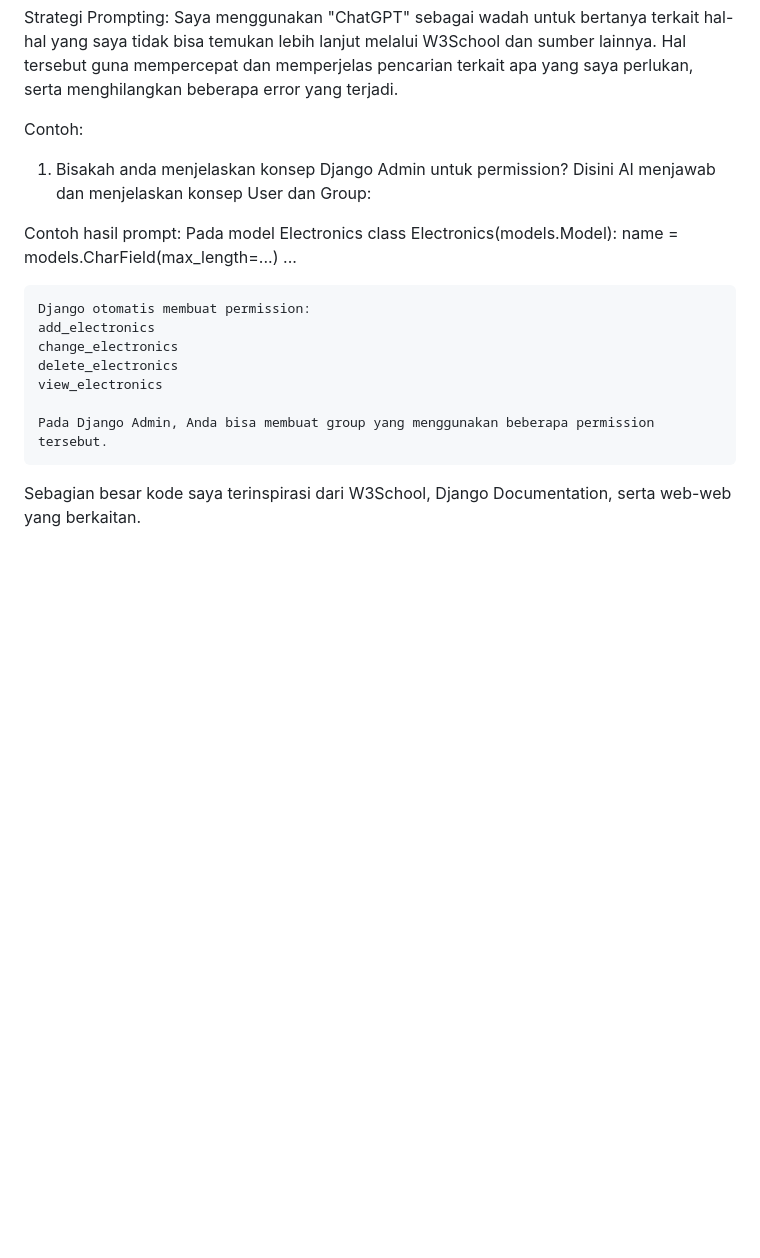
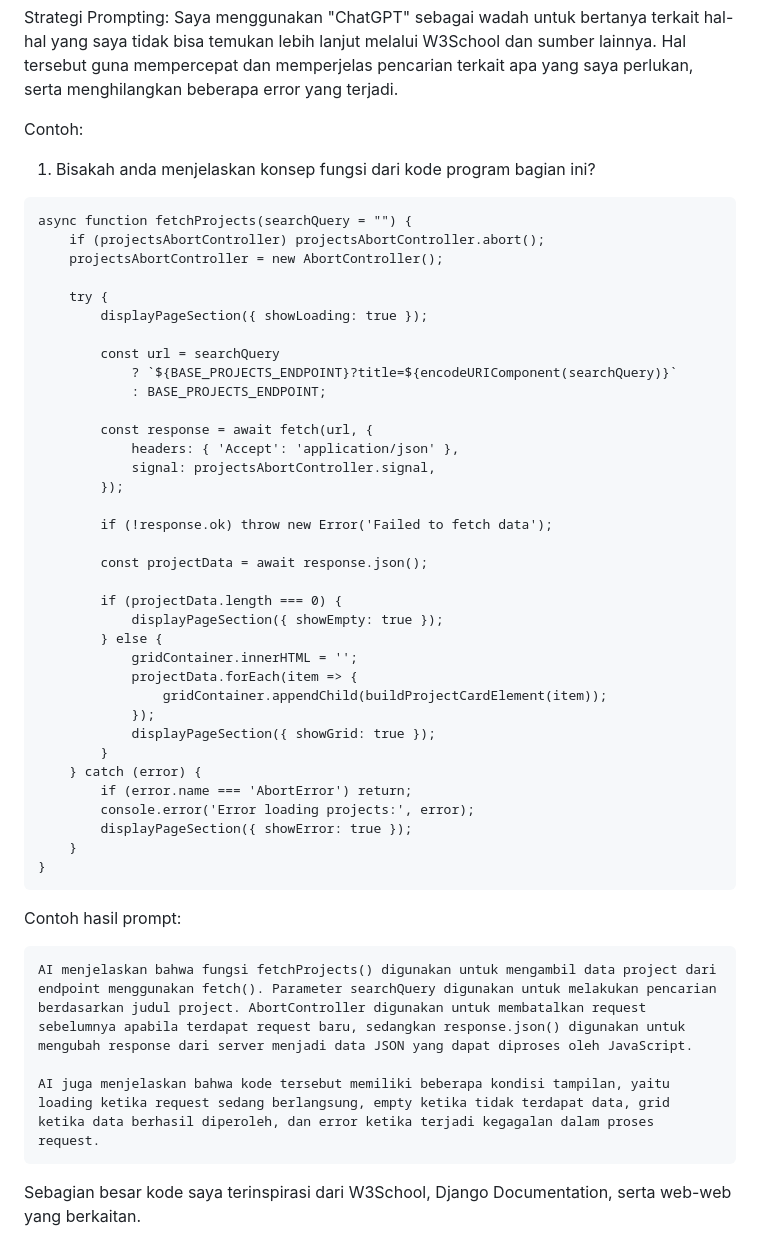
Before and after one commit to F-thir/myportofolio, a Markdown page: README.md, the part around one of its changes. GitHub-like rendering; blank space fills up the shorter version.

````diff
--- a/README.md
+++ b/README.md
@@ -106,21 +137,50 @@ Saya menggunakan "ChatGPT" sebagai wadah untuk bertanya terkait hal-hal yang say
 Hal tersebut guna mempercepat dan memperjelas pencarian terkait apa yang saya perlukan, serta menghilangkan beberapa error yang terjadi.
 
 Contoh:
-1. Bisakah anda menjelaskan konsep Django Admin untuk permission?
-Disini AI menjawab dan menjelaskan konsep User dan Group:
+1. Bisakah anda menjelaskan konsep fungsi dari kode program bagian ini?
+```
+async function fetchProjects(searchQuery = "") {
+    if (projectsAbortController) projectsAbortController.abort();
+    projectsAbortController = new AbortController();
+
+    try {
+        displayPageSection({ showLoading: true });
+
+        const url = searchQuery
+            ? `${BASE_PROJECTS_ENDPOINT}?title=${encodeURIComponent(searchQuery)}`
+            : BASE_PROJECTS_ENDPOINT;
+
+        const response = await fetch(url, {
+            headers: { 'Accept': 'application/json' },
+            signal: projectsAbortController.signal,
+        });
+
+        if (!response.ok) throw new Error('Failed to fetch data');
+
+        const projectData = await response.json();
+
+        if (projectData.length === 0) {
+            displayPageSection({ showEmpty: true });
+        } else {
+            gridContainer.innerHTML = '';
+            projectData.forEach(item => {
+                gridContainer.appendChild(buildProjectCardElement(item));
+            });
+            displayPageSection({ showGrid: true });
+        }
+    } catch (error) {
+        if (error.name === 'AbortError') return;
+        console.error('Error loading projects:', error);
+        displayPageSection({ showError: true });
+    }
+}
+```
 
 Contoh hasil prompt:
-    Pada model Electronics
-    class Electronics(models.Model):
-        name = models.CharField(max_length=...)
-        ...
+```
+AI menjelaskan bahwa fungsi fetchProjects() digunakan untuk mengambil data project dari endpoint menggunakan fetch(). Parameter searchQuery digunakan untuk melakukan pencarian berdasarkan judul project. AbortController digunakan untuk membatalkan request sebelumnya apabila terdapat request baru, sedangkan response.json() digunakan untuk mengubah response dari server menjadi data JSON yang dapat diproses oleh JavaScript.
 
-    Django otomatis membuat permission:
-    add_electronics
-    change_electronics
-    delete_electronics
-    view_electronics
-
-    Pada Django Admin, Anda bisa membuat group yang menggunakan beberapa permission tersebut.
+AI juga menjelaskan bahwa kode tersebut memiliki beberapa kondisi tampilan, yaitu loading ketika request sedang berlangsung, empty ketika tidak terdapat data, grid ketika data berhasil diperoleh, dan error ketika terjadi kegagalan dalam proses request.
+```
 
 Sebagian besar kode saya terinspirasi dari W3School, Django Documentation, serta web-web yang berkaitan.
````
Also changed, not shown: other parts of README.md (+31 -0 lines).
